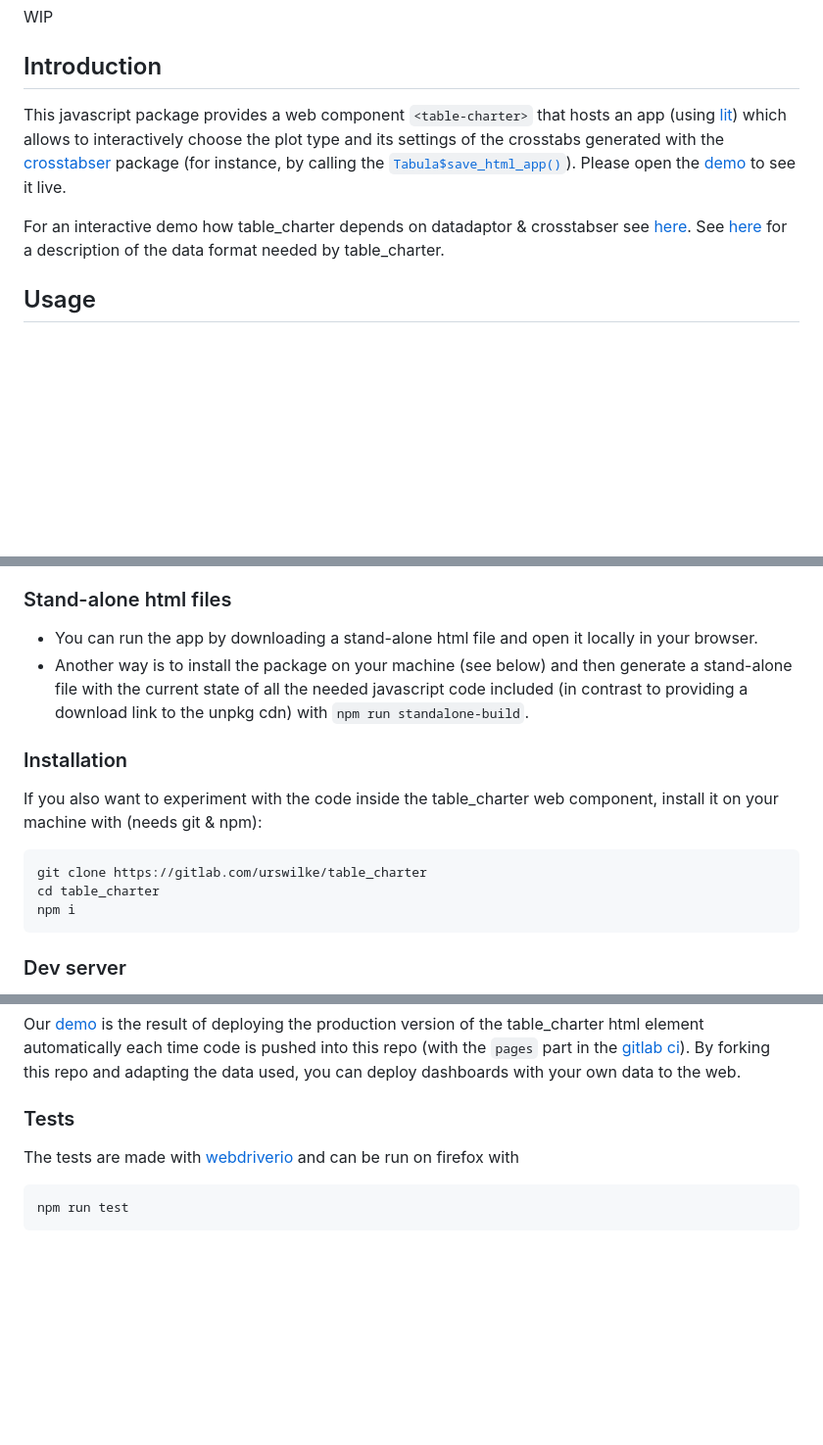
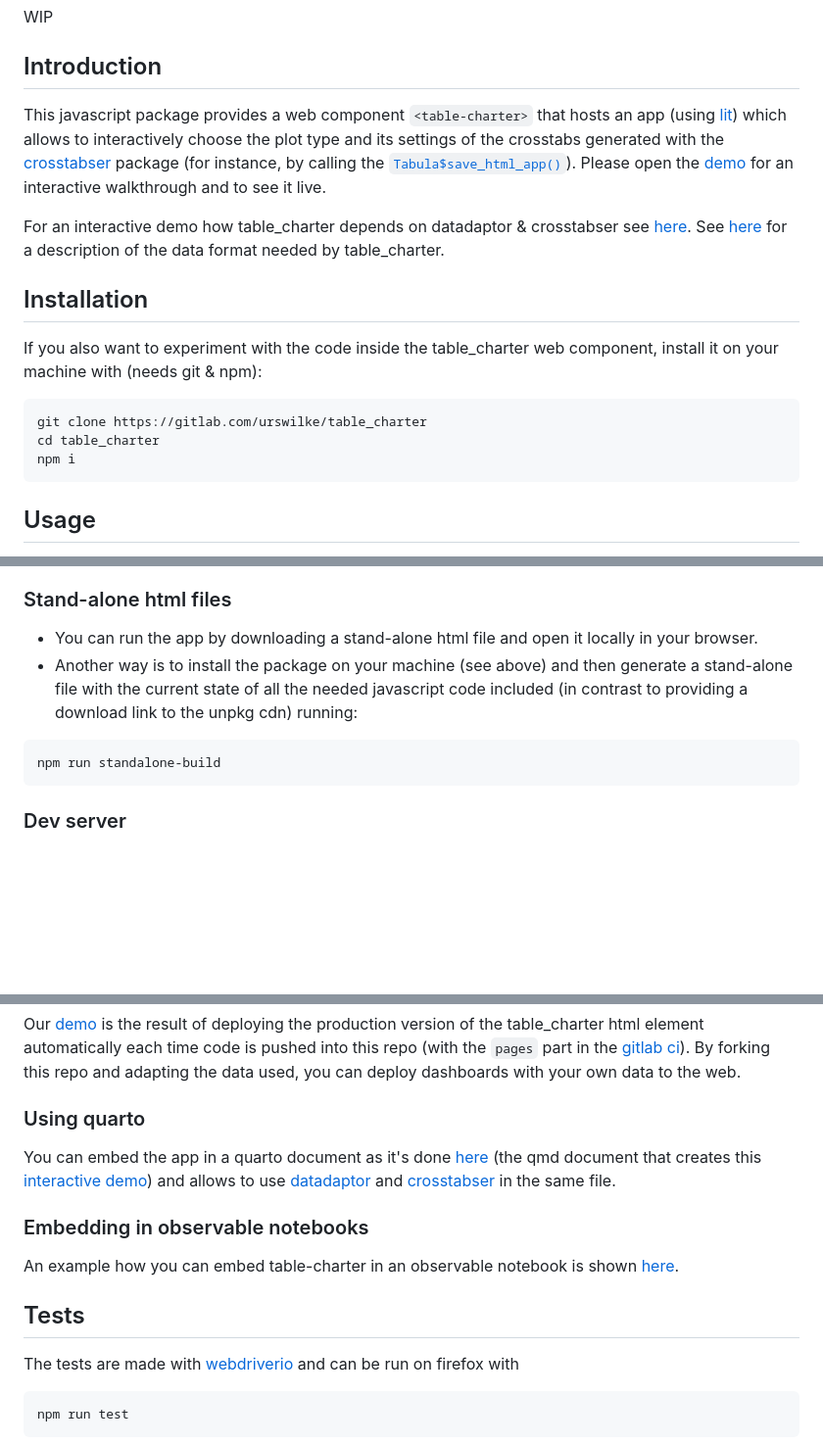
Before and after one commit to urswilke/table_charter, a Markdown page: README.md, 3 parts joined by grey strips. Shown: that part at 98% size. Rendered like a GitHub page; blank space fills up the shorter version.

Commit message:
edit & add sections about quarto & observable notebooks

````diff
--- a/README.md
+++ b/README.md
@@ -11,9 +11,19 @@ WIP
 
 ## Introduction
 
-This javascript package provides a web component `<table-charter>` that hosts an app (using [lit](https://github.com/lit/lit)) which allows to interactively choose the plot type and its settings of the crosstabs generated with the [crosstabser](https://gitlab.com/urswilke/crosstabser) package (for instance, by calling the [`Tabula$save_html_app()`](https://urswilke.gitlab.io/crosstabser/reference/Tabula.html#method-Tabula-save_html_app)). Please open the [demo](https://urswilke.gitlab.io/table_charter/) to see it live.
+This javascript package provides a web component `<table-charter>` that hosts an app (using [lit](https://github.com/lit/lit)) which allows to interactively choose the plot type and its settings of the crosstabs generated with the [crosstabser](https://gitlab.com/urswilke/crosstabser) package (for instance, by calling the [`Tabula$save_html_app()`](https://urswilke.gitlab.io/crosstabser/reference/Tabula.html#method-Tabula-save_html_app)). Please open the [demo](https://urswilke.gitlab.io/table_charter/) for an interactive walkthrough and to see it live.
 
 For an interactive demo how table_charter depends on datadaptor & crosstabser see [here](https://urswilke.github.io/datadaptor-crosstabser-table_charter-demo/). See [here](https://urswilke.gitlab.io/crosstabser/articles/data-format.html) for a description of the data format needed by table_charter.
+
+## Installation
+
+If you also want to experiment with the code inside the table_charter web component, install it on your machine with (needs git & npm):
+
+```
+git clone https://gitlab.com/urswilke/table_charter
+cd table_charter
+npm i
+```
 
 ## Usage
 
@@ -28,16 +38,10 @@ In [example_dashboard.html](example_dashboard.html) we added a header (with the
 ### Stand-alone html files
 
 -   You can run the app by downloading a stand-alone html file and open it locally in your browser.
--   Another way is to install the package on your machine (see below) and then generate a stand-alone file with the current state of all the needed javascript code included (in contrast to providing a download link to the unpkg cdn) with `npm run standalone-build`.
-
-### Installation
-
-If you also want to experiment with the code inside the table_charter web component, install it on your machine with (needs git & npm):
+-   Another way is to install the package on your machine (see above) and then generate a stand-alone file with the current state of all the needed javascript code included (in contrast to providing a download link to the unpkg cdn) running:
 
 ```
-git clone https://gitlab.com/urswilke/table_charter
-cd table_charter
-npm i
+npm run standalone-build
 ```
 
 ### Dev server
@@ -54,7 +58,15 @@ This will run the app in `index.html` and all the related source code on a local
 
 Our [demo](https://urswilke.gitlab.io/table_charter/) is the result of deploying the production version of the table_charter html element automatically each time code is pushed into this repo (with the `pages` part in the [gitlab ci](.gitlab-ci.yml)). By forking this repo and adapting the data used, you can deploy dashboards with your own data to the web.
 
-### Tests
+### Using quarto
+
+You can embed the app in a quarto document as it's done [here](https://github.com/urswilke/datadaptor-crosstabser-table_charter-demo/blob/main/datadaptor-crosstabser-table_charter-demo.qmd) (the qmd document that creates this [interactive demo](https://urswilke.github.io/datadaptor-crosstabser-table_charter-demo/)) and allows to use [datadaptor](https://gitlab.com/urswilke/datadaptor) and [crosstabser](https://gitlab.com/urswilke/crosstabser) in the same file.
+
+### Embedding in observable notebooks
+
+An example how you can embed table-charter in an observable notebook is shown [here](https://observablehq.com/@urswilke/table-charter).
+
+## Tests
 
 The tests are made with [webdriverio](https://github.com/webdriverio/webdriverio/) and can be run on firefox with
 
````
